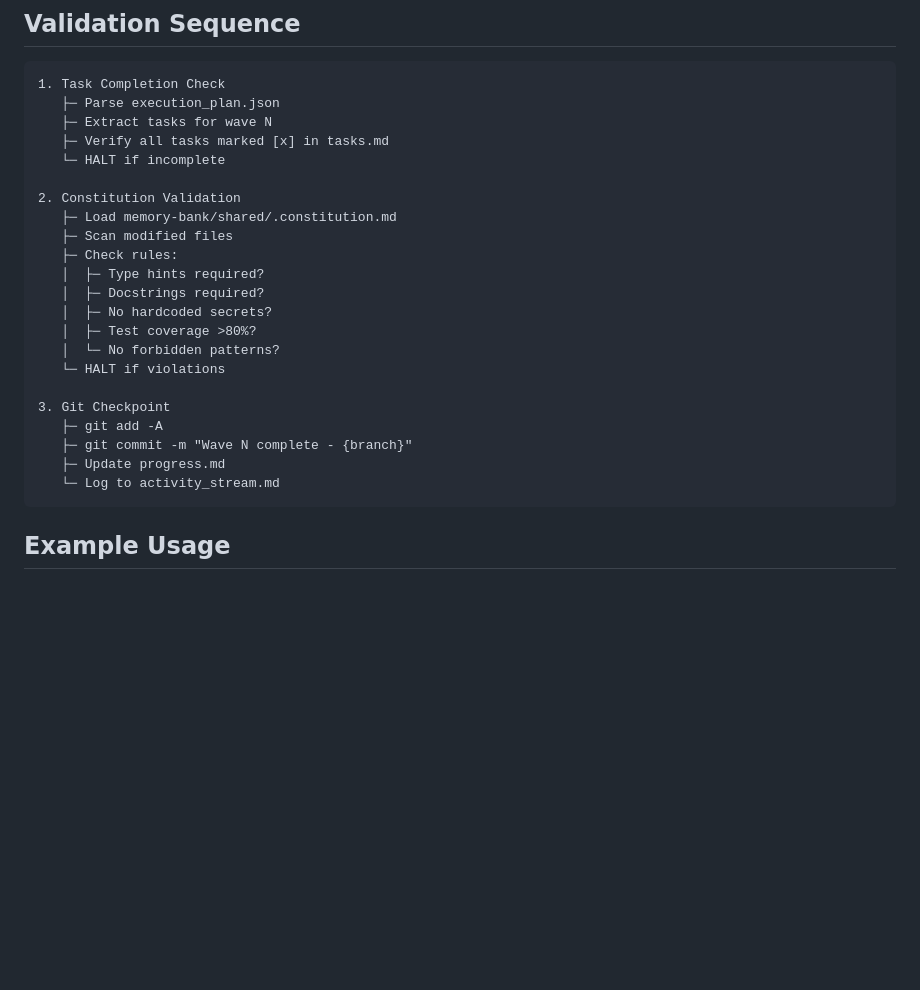
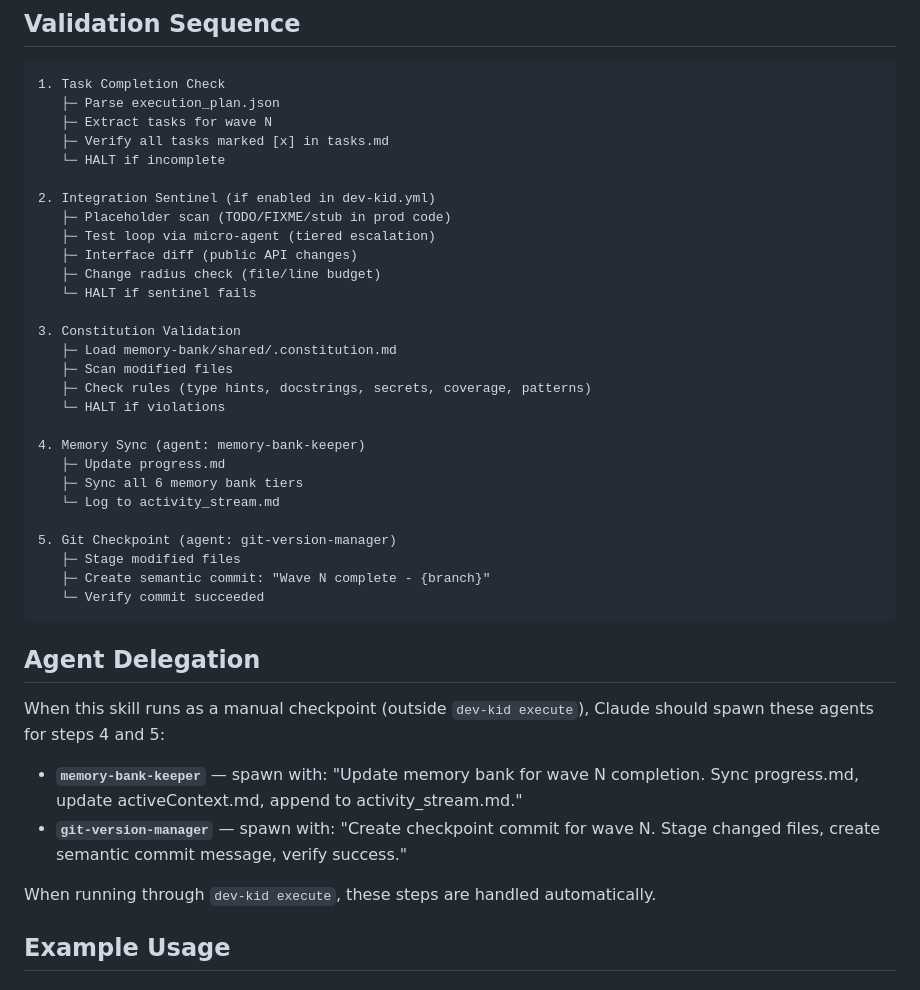
Before and after one commit to gyasis/dev-kid, a Markdown page: skills/checkpoint-wave.md, the part around the change. Drawn GitHub-style; blank space fills up the shorter version.

Commit message:
fix: align skills with actual agent names for checkpoint delegation
execute-waves.md and checkpoint-wave.md now document that memory-bank-keeper
and git-version-manager are real Claude Code agents that should be spawned
at wave boundaries when working manually (outside dev-kid execute).

Also adds sentinel validation step to checkpoint-wave.md validation sequence
which was missing from the skill documentation.

Co-Authored-By: Claude Opus 4.6 (1M context) <noreply@anthropic.com>

````diff
--- a/skills/checkpoint-wave.md
+++ b/skills/checkpoint-wave.md
@@ -185,23 +185,41 @@ fi
    ├─ Verify all tasks marked [x] in tasks.md
    └─ HALT if incomplete
 
-2. Constitution Validation
+2. Integration Sentinel (if enabled in dev-kid.yml)
+   ├─ Placeholder scan (TODO/FIXME/stub in prod code)
+   ├─ Test loop via micro-agent (tiered escalation)
+   ├─ Interface diff (public API changes)
+   ├─ Change radius check (file/line budget)
+   └─ HALT if sentinel fails
+
+3. Constitution Validation
    ├─ Load memory-bank/shared/.constitution.md
    ├─ Scan modified files
-   ├─ Check rules:
-   │  ├─ Type hints required?
-   │  ├─ Docstrings required?
-   │  ├─ No hardcoded secrets?
-   │  ├─ Test coverage >80%?
-   │  └─ No forbidden patterns?
+   ├─ Check rules (type hints, docstrings, secrets, coverage, patterns)
    └─ HALT if violations
 
-3. Git Checkpoint
-   ├─ git add -A
-   ├─ git commit -m "Wave N complete - {branch}"
+4. Memory Sync (agent: memory-bank-keeper)
    ├─ Update progress.md
+   ├─ Sync all 6 memory bank tiers
    └─ Log to activity_stream.md
+
+5. Git Checkpoint (agent: git-version-manager)
+   ├─ Stage modified files
+   ├─ Create semantic commit: "Wave N complete - {branch}"
+   └─ Verify commit succeeded
 ```
+
+## Agent Delegation
+
+When this skill runs as a manual checkpoint (outside `dev-kid execute`), Claude
+should spawn these agents for steps 4 and 5:
+
+- **`memory-bank-keeper`** — spawn with: "Update memory bank for wave N completion.
+  Sync progress.md, update activeContext.md, append to activity_stream.md."
+- **`git-version-manager`** — spawn with: "Create checkpoint commit for wave N.
+  Stage changed files, create semantic commit message, verify success."
+
+When running through `dev-kid execute`, these steps are handled automatically.
 
 ## Example Usage
 
````
Also changed, not shown: skills/execute-waves.md (+15 -0 lines).
